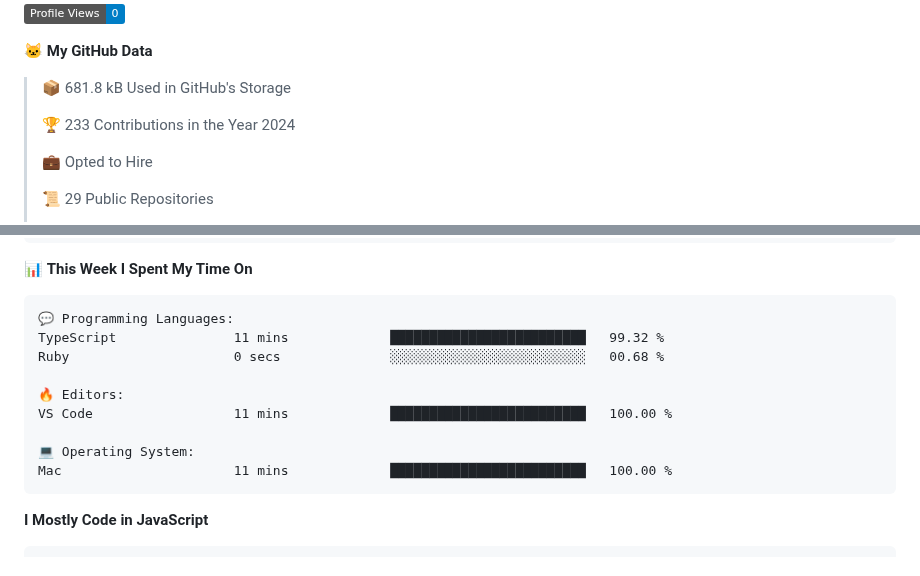
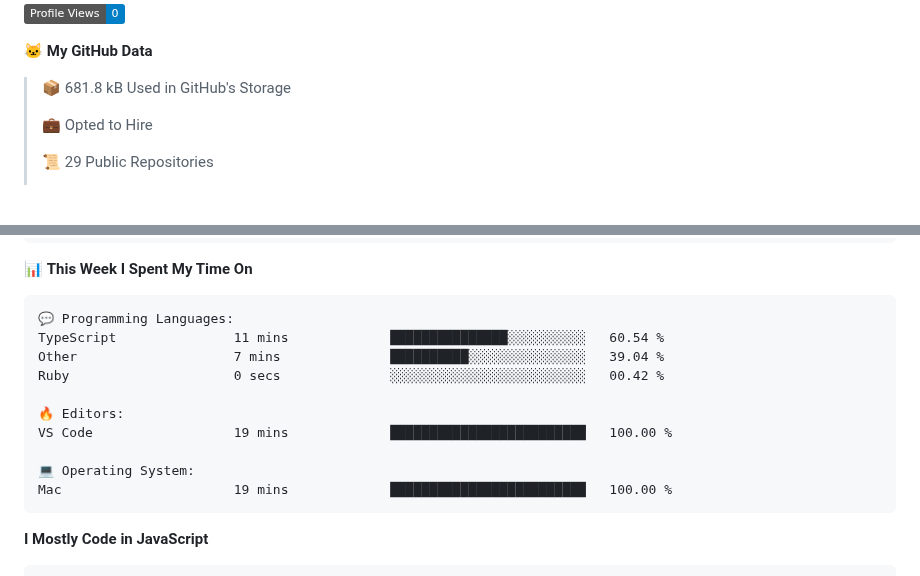
Before and after one commit to surya-teja-222/surya-teja-222, a Markdown page: README.md, 2 parts joined by grey strips. GitHub-like rendering; badges without logos; blank space fills up the shorter version.

Commit message:
Updated with Dev Metrics

````diff
--- a/README.md
+++ b/README.md
@@ -75,8 +75,6 @@
 **🐱 My GitHub Data**
 
 > 📦 681.8 kB Used in GitHub's Storage
- >
-> 🏆 233 Contributions in the Year 2024
  >
 > 💼 Opted to Hire
  >
@@ -109,14 +107,15 @@ Sunday                   75 commits          ██░░░░░░░░░
 
 ```text
 💬 Programming Languages:
-TypeScript               11 mins             █████████████████████████   99.32 %
-Ruby                     0 secs              ░░░░░░░░░░░░░░░░░░░░░░░░░   00.68 %
+TypeScript               11 mins             ███████████████░░░░░░░░░░   60.54 %
+Other                    7 mins              ██████████░░░░░░░░░░░░░░░   39.04 %
+Ruby                     0 secs              ░░░░░░░░░░░░░░░░░░░░░░░░░   00.42 %
 
 🔥 Editors:
-VS Code                  11 mins             █████████████████████████   100.00 %
+VS Code                  19 mins             █████████████████████████   100.00 %
 
 💻 Operating System:
-Mac                      11 mins             █████████████████████████   100.00 %
+Mac                      19 mins             █████████████████████████   100.00 %
 ```
 
 **I Mostly Code in JavaScript**
````
Also changed, not shown: other parts of README.md (+2 -2 lines).
